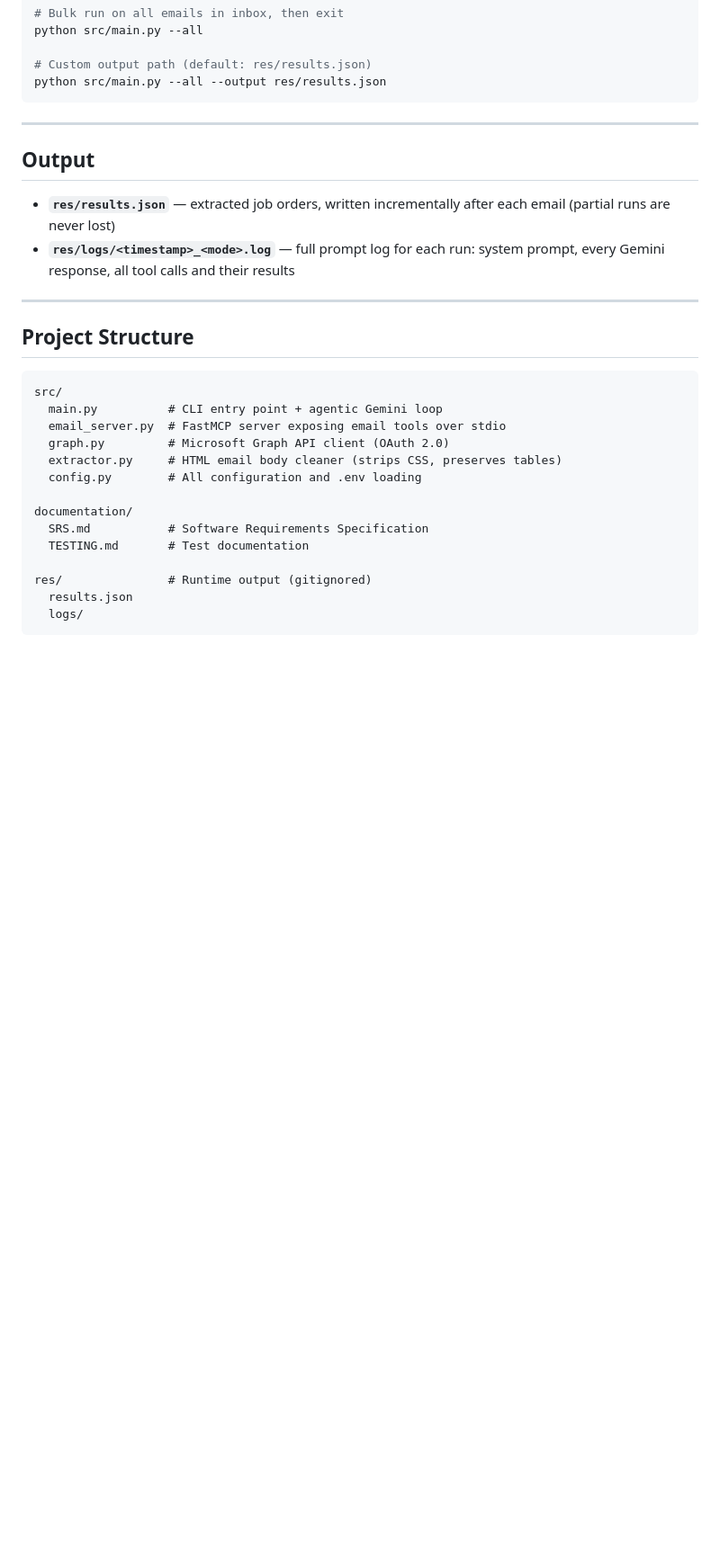
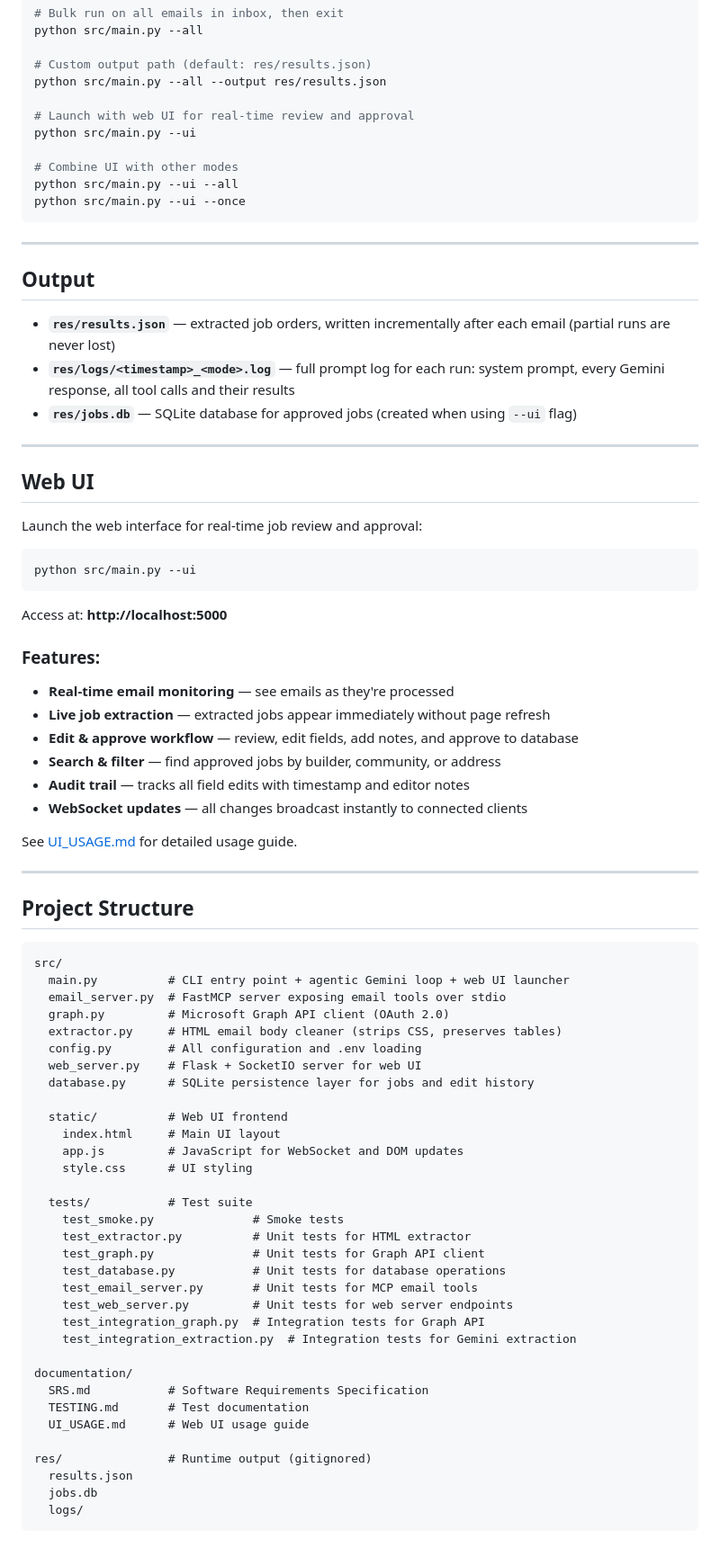
Before and after one commit to veera-jithin/sterling-claude-code-demo, a Markdown page: README.md, the part around the change. Shown at 90% size. GitHub-like rendering; blank space fills up the shorter version.

````diff
--- a/README.md
+++ b/README.md
@@ -114,6 +114,13 @@ python src/main.py --all
 
 # Custom output path (default: res/results.json)
 python src/main.py --all --output res/results.json
+
+# Launch with web UI for real-time review and approval
+python src/main.py --ui
+
+# Combine UI with other modes
+python src/main.py --ui --all
+python src/main.py --ui --once
 ```
 
 ---
@@ -122,6 +129,29 @@ python src/main.py --all --output res/results.json
 
 - **`res/results.json`** — extracted job orders, written incrementally after each email (partial runs are never lost)
 - **`res/logs/<timestamp>_<mode>.log`** — full prompt log for each run: system prompt, every Gemini response, all tool calls and their results
+- **`res/jobs.db`** — SQLite database for approved jobs (created when using `--ui` flag)
+
+---
+
+## Web UI
+
+Launch the web interface for real-time job review and approval:
+
+```bash
+python src/main.py --ui
+```
+
+Access at: **http://localhost:5000**
+
+### Features:
+- **Real-time email monitoring** — see emails as they're processed
+- **Live job extraction** — extracted jobs appear immediately without page refresh
+- **Edit & approve workflow** — review, edit fields, add notes, and approve to database
+- **Search & filter** — find approved jobs by builder, community, or address
+- **Audit trail** — tracks all field edits with timestamp and editor notes
+- **WebSocket updates** — all changes broadcast instantly to connected clients
+
+See [UI_USAGE.md](documentation/UI_USAGE.md) for detailed usage guide.
 
 ---
 
@@ -129,17 +159,36 @@ python src/main.py --all --output res/results.json
 
 ```
 src/
-  main.py          # CLI entry point + agentic Gemini loop
+  main.py          # CLI entry point + agentic Gemini loop + web UI launcher
   email_server.py  # FastMCP server exposing email tools over stdio
   graph.py         # Microsoft Graph API client (OAuth 2.0)
   extractor.py     # HTML email body cleaner (strips CSS, preserves tables)
   config.py        # All configuration and .env loading
+  web_server.py    # Flask + SocketIO server for web UI
+  database.py      # SQLite persistence layer for jobs and edit history
+
+  static/          # Web UI frontend
+    index.html     # Main UI layout
+    app.js         # JavaScript for WebSocket and DOM updates
+    style.css      # UI styling
+
+  tests/           # Test suite
+    test_smoke.py              # Smoke tests
+    test_extractor.py          # Unit tests for HTML extractor
+    test_graph.py              # Unit tests for Graph API client
+    test_database.py           # Unit tests for database operations
+    test_email_server.py       # Unit tests for MCP email tools
+    test_web_server.py         # Unit tests for web server endpoints
+    test_integration_graph.py  # Integration tests for Graph API
+    test_integration_extraction.py  # Integration tests for Gemini extraction
 
 documentation/
   SRS.md           # Software Requirements Specification
   TESTING.md       # Test documentation
+  UI_USAGE.md      # Web UI usage guide
 
 res/               # Runtime output (gitignored)
   results.json
+  jobs.db
   logs/
 ```
````
Also changed, not shown: documentation/TESTING.md (+21 -7 lines).
